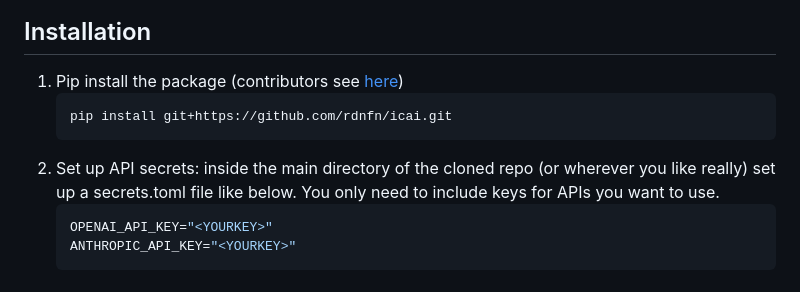
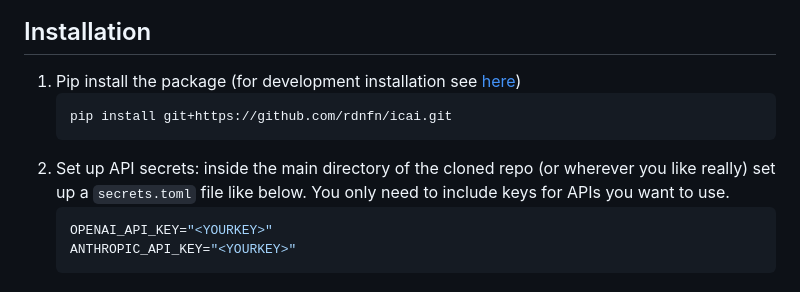
Before and after one commit to rdnfn/icai, a Markdown page: README.md, the part around the change. GitHub-like rendering.

````diff
--- a/README.md
+++ b/README.md
@@ -9,11 +9,11 @@ This repository contains the official implementation of the *Inverse Constitutio
 
 ## Installation
 
-1. Pip install the package (contributors see [here](#dev-installation))
+1. Pip install the package (for development installation see [here](#dev-installation))
     ```
     pip install git+https://github.com/rdnfn/icai.git
     ```
-2. Set up API secrets: inside the main directory of the cloned repo (or wherever you like really) set up a secrets.toml file like below. You only need to include keys for APIs you want to use.
+2. Set up API secrets: inside the main directory of the cloned repo (or wherever you like really) set up a `secrets.toml` file like below. You only need to include keys for APIs you want to use.
     ```toml
     OPENAI_API_KEY="<YOURKEY>"
     ANTHROPIC_API_KEY="<YOURKEY>"
````
